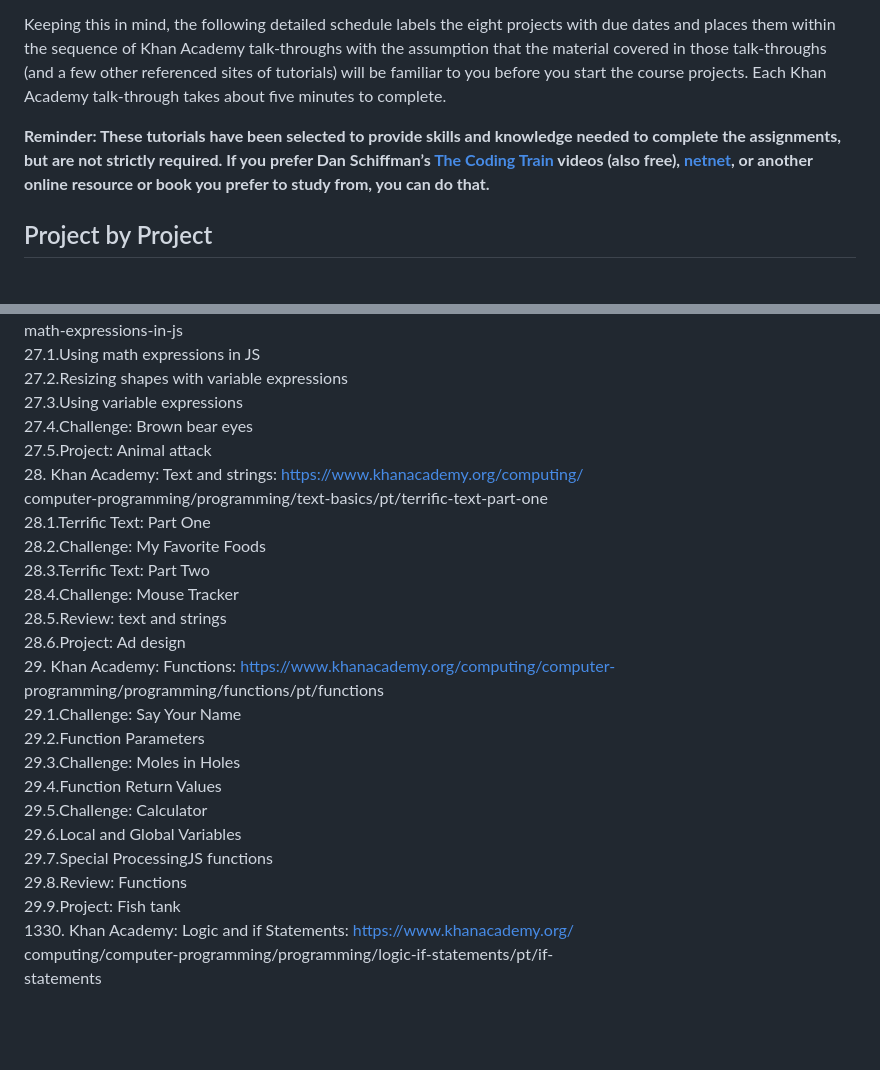
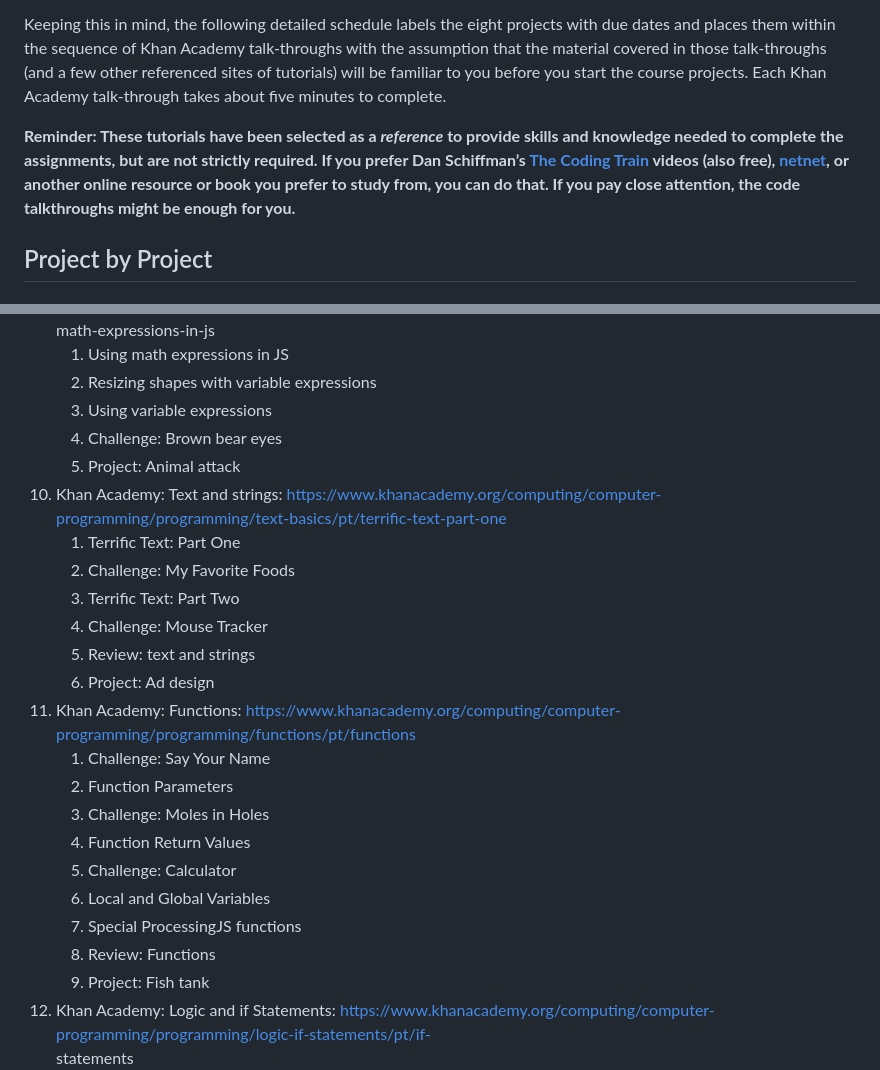
Before and after one commit to 170a-2025-f/170a-2025-f.github.io, a Markdown page: syllabus.md, 2 parts joined by grey strips. Rendered like a GitHub page; folded sections open; blank space fills up the shorter version.

Commit message:
Update syllabus.md
schedule -> project 4

```diff
--- a/syllabus.md
+++ b/syllabus.md
@@ -150,7 +150,7 @@ Pamela Fox, former Chief Content Creator for Computer Science at Khan Academy th
 
 Keeping this in mind, the following detailed schedule labels the eight projects with due dates and places them within the sequence of Khan Academy talk-throughs with the assumption that the material covered in those talk-throughs (and a few other referenced sites of tutorials) will be familiar to you before you start the course projects. Each Khan Academy talk-through takes about ﬁve minutes to complete.
 
-**Reminder: These tutorials have been selected to provide skills and knowledge needed to complete the assignments, but are not strictly required. If you prefer Dan Schiffman’s [The Coding Train](https://thecodingtrain.com) videos (also free), [netnet](https://netnet.studio/), or another online resource or book you prefer to study from, you can do that.**
+**Reminder: These tutorials have been selected as a _reference_ to provide skills and knowledge needed to complete the assignments, but are not strictly required. If you prefer Dan Schiffman’s [The Coding Train](https://thecodingtrain.com) videos (also free), [netnet](https://netnet.studio/), or another online resource or book you prefer to study from, you can do that. If you pay close attention, the code talkthroughs might be enough for you.**
 
 ## Project by Project
 
@@ -336,28 +337,25 @@ computing/computer-programming/programming/resizing-with-variables/a/using-
 math-expressions-in-js
-27.1.Using math expressions in JS
-27.2.Resizing shapes with variable expressions
-27.3.Using variable expressions
-27.4.Challenge: Brown bear eyes
-27.5.Project: Animal attack
-28\. Khan Academy: Text and strings: https://www.khanacademy.org/computing/
-computer-programming/programming/text-basics/pt/terriﬁc-text-part-one
-28.1.Terriﬁc Text: Part One
-28.2.Challenge: My Favorite Foods
-28.3.Terriﬁc Text: Part Two
-28.4.Challenge: Mouse Tracker
-28.5.Review: text and strings
-28.6.Project: Ad design
-29\. Khan Academy: Functions: https://www.khanacademy.org/computing/computer-
-programming/programming/functions/pt/functions
-29.1.Challenge: Say Your Name
-29.2.Function Parameters
-29.3.Challenge: Moles in Holes
-29.4.Function Return Values
-29.5.Challenge: Calculator
-29.6.Local and Global Variables
-29.7.Special ProcessingJS functions
-29.8.Review: Functions
-29.9.Project: Fish tank
-1330\. Khan Academy: Logic and if Statements: https://www.khanacademy.org/
-computing/computer-programming/programming/logic-if-statements/pt/if-
+    1. Using math expressions in JS
+    2. Resizing shapes with variable expressions
+    3. Using variable expressions
+    4. Challenge: Brown bear eyes
+    5. Project: Animal attack
+10. Khan Academy: Text and strings: https://www.khanacademy.org/computing/computer-programming/programming/text-basics/pt/terriﬁc-text-part-one
+    1. Terriﬁc Text: Part One
+    2. Challenge: My Favorite Foods
+    3. Terriﬁc Text: Part Two
+    4. Challenge: Mouse Tracker
+    5. Review: text and strings
+    6. Project: Ad design
+11. Khan Academy: Functions: https://www.khanacademy.org/computing/computer-programming/programming/functions/pt/functions
+    1. Challenge: Say Your Name
+    2. Function Parameters
+    3. Challenge: Moles in Holes
+    4. Function Return Values
+    5. Challenge: Calculator
+    6. Local and Global Variables
+    7. Special ProcessingJS functions
+    8. Review: Functions
+    9. Project: Fish tank
+12. Khan Academy: Logic and if Statements: https://www.khanacademy.org/computing/computer-programming/programming/logic-if-statements/pt/if-
 statements
```
Also changed, not shown: other parts of syllabus.md (+117 -123 lines).
